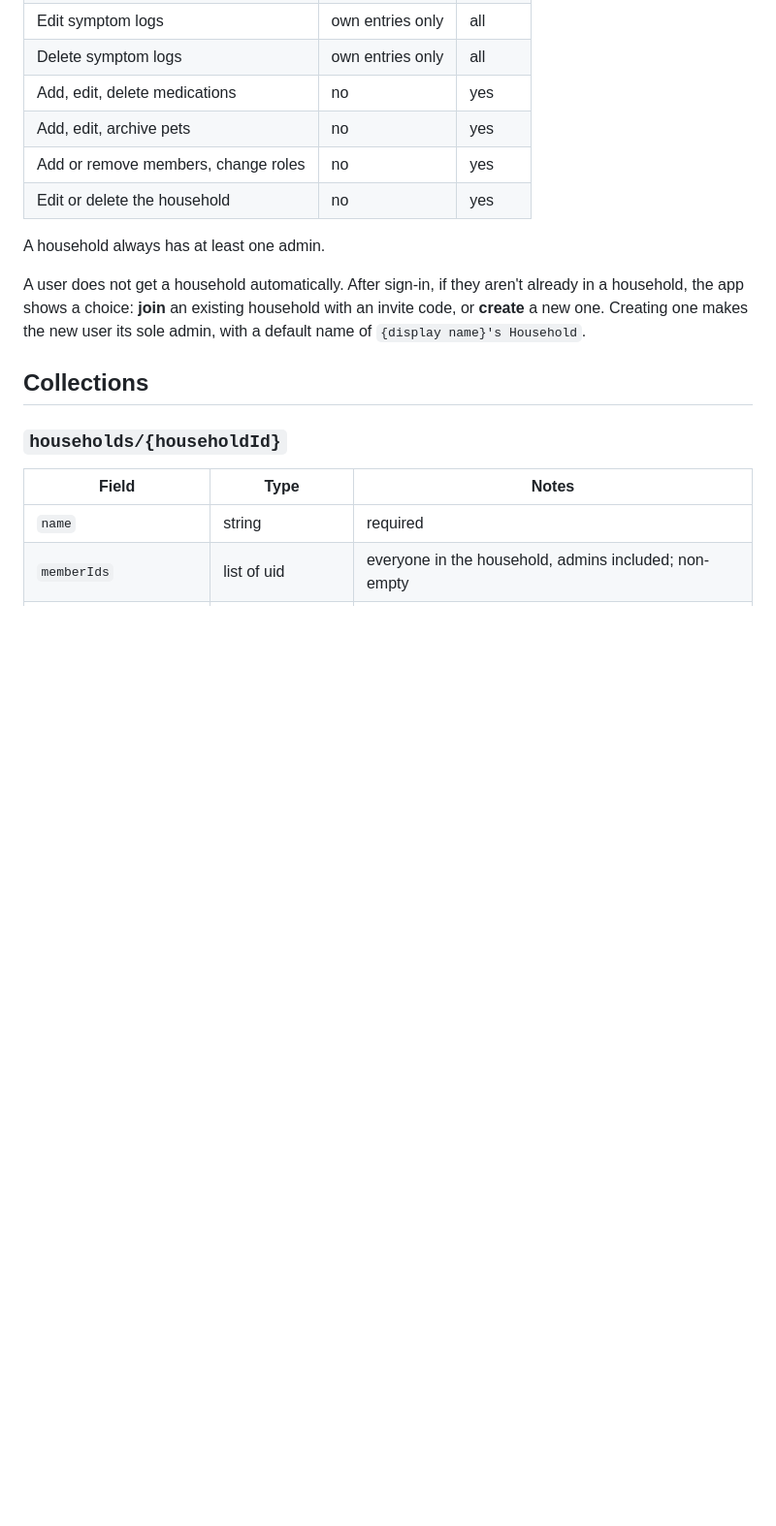
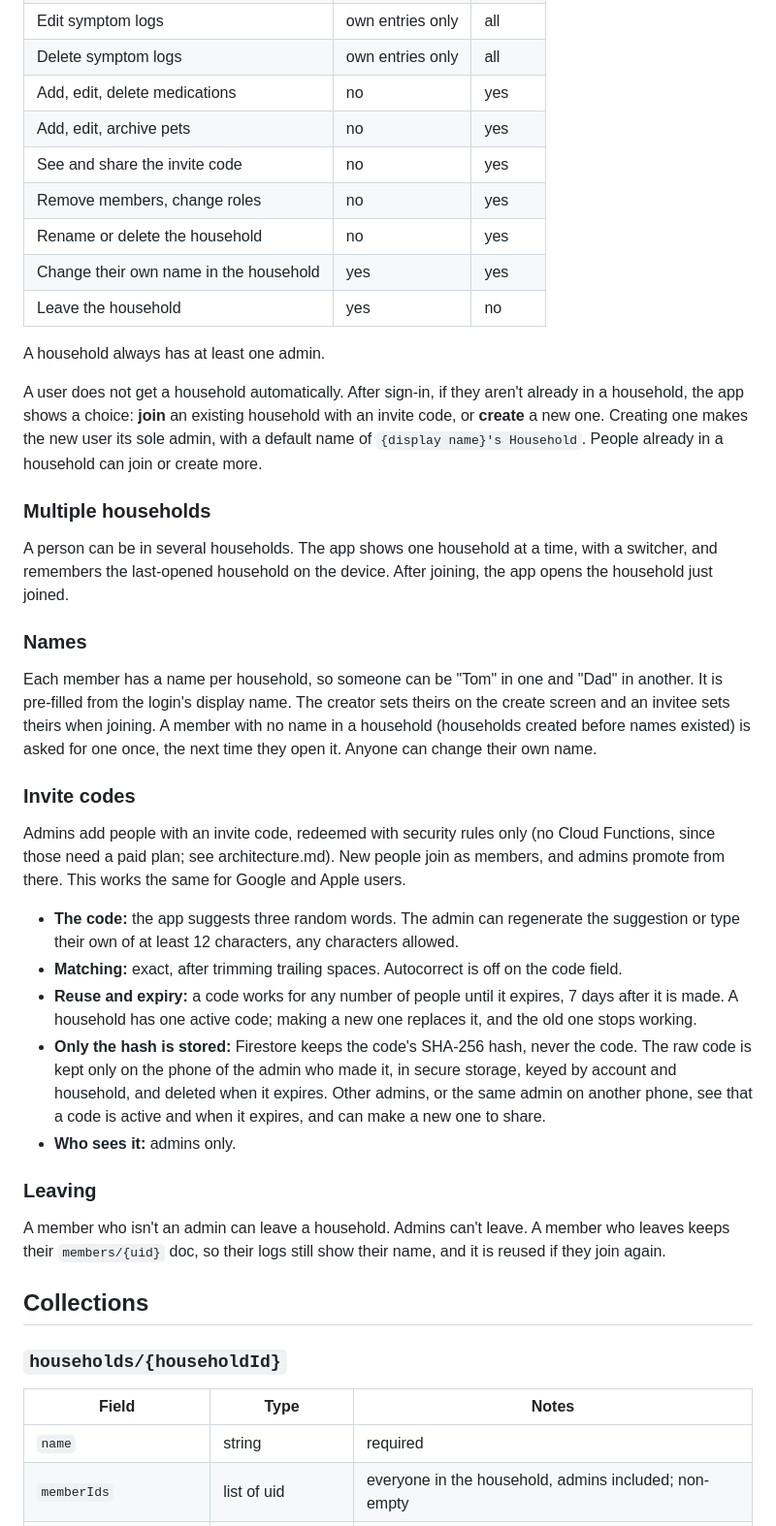
Before and after one commit to atniptw/pet-health-tracker, a Markdown page: docs/data-model.md, the part around one of its changes. Shown at 97% size. GitHub-like rendering; blank space fills up the shorter version.

Commit message:
docs: design joining a household with invite codes and leaving it
Co-Authored-By: Claude Opus 5.5 <noreply@anthropic.com>

```diff
--- a/docs/data-model.md
+++ b/docs/data-model.md
@@ -20,12 +20,37 @@ A household has members and pets. Every member can see the household's pets and
 | Delete symptom logs | own entries only | all |
 | Add, edit, delete medications | no | yes |
 | Add, edit, archive pets | no | yes |
-| Add or remove members, change roles | no | yes |
-| Edit or delete the household | no | yes |
+| See and share the invite code | no | yes |
+| Remove members, change roles | no | yes |
+| Rename or delete the household | no | yes |
+| Change their own name in the household | yes | yes |
+| Leave the household | yes | no |
 
 A household always has at least one admin.
 
-A user does not get a household automatically. After sign-in, if they aren't already in a household, the app shows a choice: **join** an existing household with an invite code, or **create** a new one. Creating one makes the new user its sole admin, with a default name of `{display name}'s Household`.
+A user does not get a household automatically. After sign-in, if they aren't already in a household, the app shows a choice: **join** an existing household with an invite code, or **create** a new one. Creating one makes the new user its sole admin, with a default name of `{display name}'s Household`. People already in a household can join or create more.
+
+### Multiple households
+
+A person can be in several households. The app shows one household at a time, with a switcher, and remembers the last-opened household on the device. After joining, the app opens the household just joined.
+
+### Names
+
+Each member has a name per household, so someone can be "Tom" in one and "Dad" in another. It is pre-filled from the login's display name. The creator sets theirs on the create screen and an invitee sets theirs when joining. A member with no name in a household (households created before names existed) is asked for one once, the next time they open it. Anyone can change their own name.
+
+### Invite codes
+
+Admins add people with an invite code, redeemed with security rules only (no Cloud Functions, since those need a paid plan; see architecture.md). New people join as members, and admins promote from there. This works the same for Google and Apple users.
+
+- **The code:** the app suggests three random words. The admin can regenerate the suggestion or type their own of at least 12 characters, any characters allowed.
+- **Matching:** exact, after trimming trailing spaces. Autocorrect is off on the code field.
+- **Reuse and expiry:** a code works for any number of people until it expires, 7 days after it is made. A household has one active code; making a new one replaces it, and the old one stops working.
+- **Only the hash is stored:** Firestore keeps the code's SHA-256 hash, never the code. The raw code is kept only on the phone of the admin who made it, in secure storage, keyed by account and household, and deleted when it expires. Other admins, or the same admin on another phone, see that a code is active and when it expires, and can make a new one to share.
+- **Who sees it:** admins only.
+
+### Leaving
+
+A member who isn't an admin can leave a household. Admins can't leave. A member who leaves keeps their `members/{uid}` doc, so their logs still show their name, and it is reused if they join again.
 
 ## Collections
 
```
Also changed, not shown: other parts of docs/data-model.md (+29 -11 lines), docs/architecture.md (+1 -1 lines).
